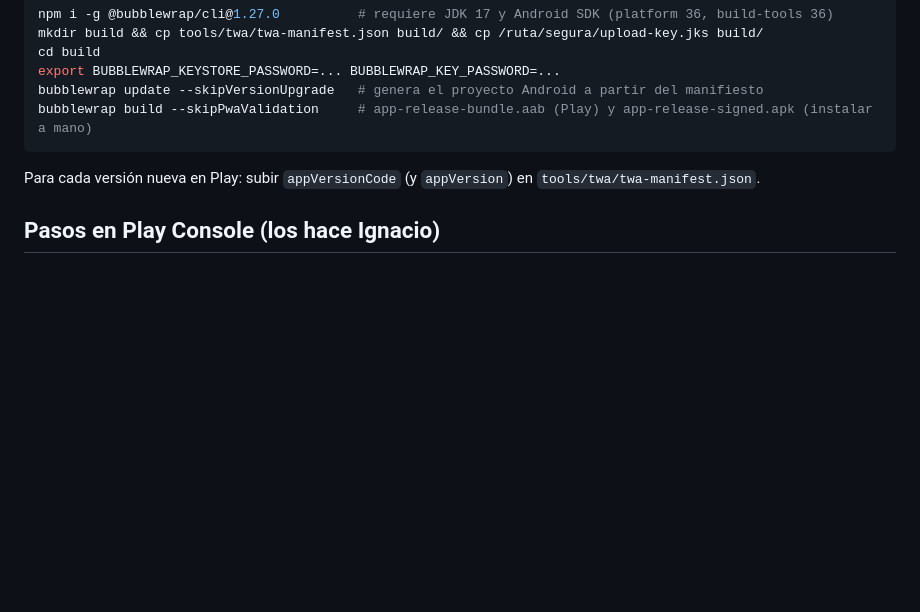
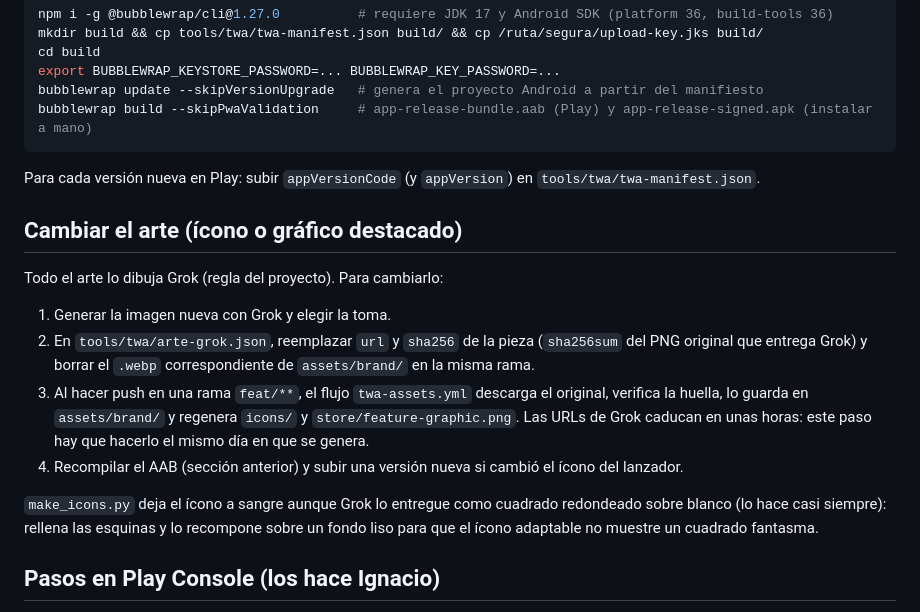
Before and after one commit to pabloignaciohurtado/pequenautas, a Markdown page: docs/play-store.md, the part around the change. Drawn GitHub-style; blank space fills up the shorter version.

Commit message:
docs(play): cómo cambiar el arte de Grok de la ficha
Co-Authored-By: Claude Opus 5.5 <noreply@anthropic.com>
Claude-Session: https://claude.ai/code/session_01CcL93ChWyzDyLmNz98PKDx

```diff
--- a/docs/play-store.md
+++ b/docs/play-store.md
@@ -39,6 +39,26 @@ bubblewrap build --skipPwaValidation     # app-release-bundle.aab (Play) y app-r
 Para cada versión nueva en Play: subir `appVersionCode` (y `appVersion`) en
 `tools/twa/twa-manifest.json`.
 
+## Cambiar el arte (ícono o gráfico destacado)
+
+Todo el arte lo dibuja Grok (regla del proyecto). Para cambiarlo:
+
+1. Generar la imagen nueva con Grok y elegir la toma.
+2. En `tools/twa/arte-grok.json`, reemplazar `url` y `sha256` de la pieza
+   (`sha256sum` del PNG original que entrega Grok) y borrar el `.webp`
+   correspondiente de `assets/brand/` en la misma rama.
+3. Al hacer push en una rama `feat/**`, el flujo `twa-assets.yml` descarga el
+   original, verifica la huella, lo guarda en `assets/brand/` y regenera
+   `icons/` y `store/feature-graphic.png`. Las URLs de Grok caducan en
+   unas horas: este paso hay que hacerlo el mismo día en que se genera.
+4. Recompilar el AAB (sección anterior) y subir una versión nueva si cambió el
+   ícono del lanzador.
+
+`make_icons.py` deja el ícono a sangre aunque Grok lo entregue como cuadrado
+redondeado sobre blanco (lo hace casi siempre): rellena las esquinas y lo
+recompone sobre un fondo liso para que el ícono adaptable no muestre un
+cuadrado fantasma.
+
 ## Pasos en Play Console (los hace Ignacio)
 
 1. **Cuenta de desarrollador** en play.google.com/console (pago único de 25 USD,
```
